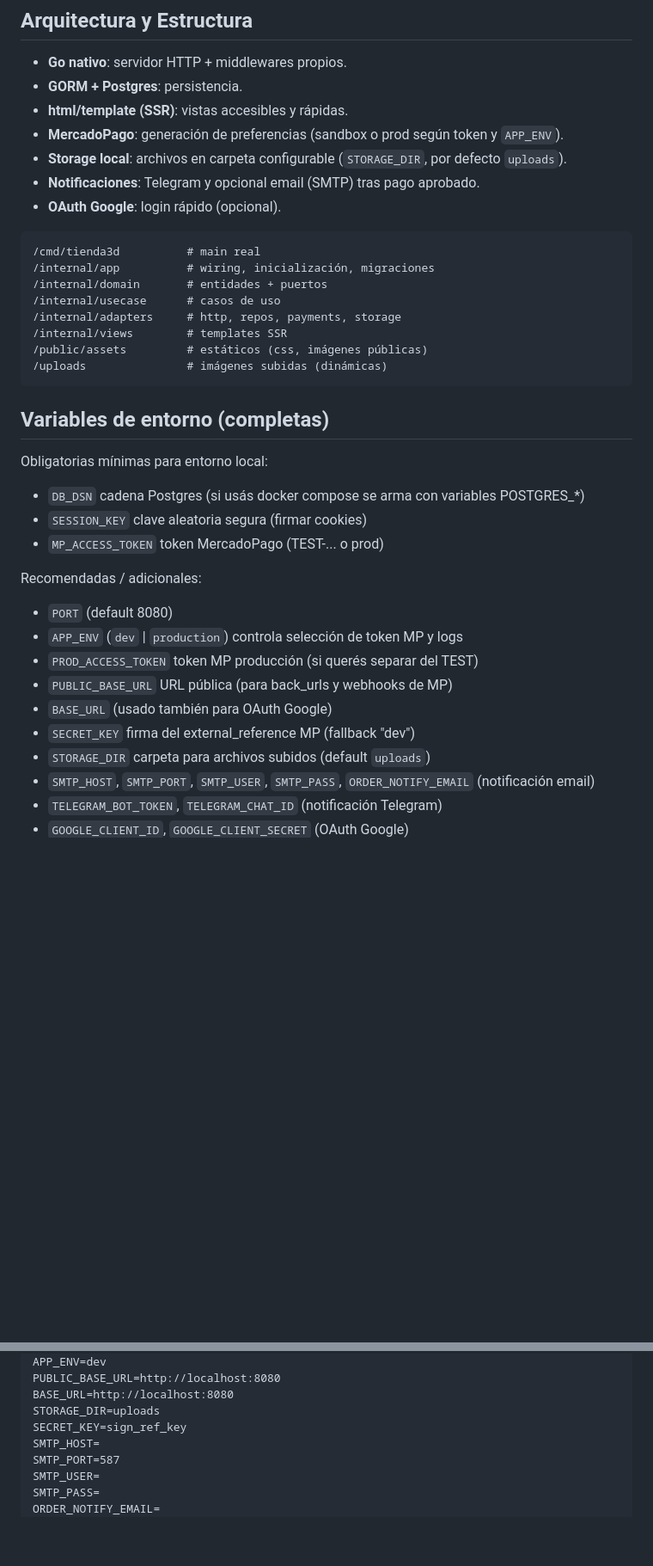
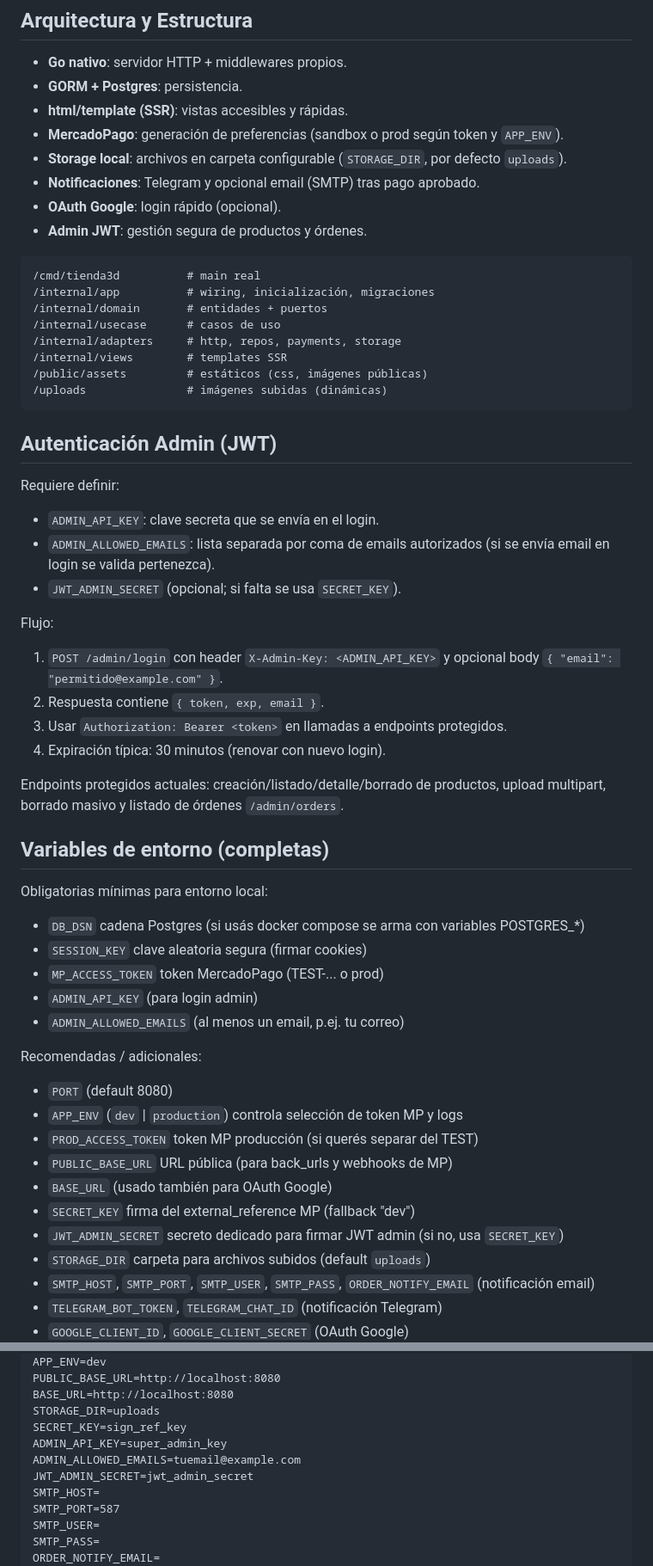
Before and after one commit to phenrril/tienda3d, a Markdown page: README.md, 2 parts joined by grey strips. Shown at 86% size. Drawn GitHub-style; blank space fills up the shorter version.

````diff
--- a/README.md
+++ b/README.md
@@ -25,6 +27,7 @@ Permitir la carga, visualización y compra de productos impresos en 3D, con inte
 - **Storage local**: archivos en carpeta configurable (`STORAGE_DIR`, por defecto `uploads`).
 - **Notificaciones**: Telegram y opcional email (SMTP) tras pago aprobado.
 - **OAuth Google**: login rápido (opcional).
+- **Admin JWT**: gestión segura de productos y órdenes.
 
 ```
 /cmd/tienda3d          # main real
@@ -37,11 +40,27 @@ Permitir la carga, visualización y compra de productos impresos en 3D, con inte
 /uploads               # imágenes subidas (dinámicas)
 ```
 
+## Autenticación Admin (JWT)
+Requiere definir:
+- `ADMIN_API_KEY`: clave secreta que se envía en el login.
+- `ADMIN_ALLOWED_EMAILS`: lista separada por coma de emails autorizados (si se envía email en login se valida pertenezca).
+- `JWT_ADMIN_SECRET` (opcional; si falta se usa `SECRET_KEY`).
+
+Flujo:
+1. `POST /admin/login` con header `X-Admin-Key: <ADMIN_API_KEY>` y opcional body `{ "email": "permitido@example.com" }`.
+2. Respuesta contiene `{ token, exp, email }`.
+3. Usar `Authorization: Bearer <token>` en llamadas a endpoints protegidos.
+4. Expiración típica: 30 minutos (renovar con nuevo login).
+
+Endpoints protegidos actuales: creación/listado/detalle/borrado de productos, upload multipart, borrado masivo y listado de órdenes `/admin/orders`.
+
 ## Variables de entorno (completas)
 Obligatorias mínimas para entorno local:
 - `DB_DSN` cadena Postgres (si usás docker compose se arma con variables POSTGRES_*)
 - `SESSION_KEY` clave aleatoria segura (firmar cookies)
 - `MP_ACCESS_TOKEN` token MercadoPago (TEST-... o prod)
+- `ADMIN_API_KEY` (para login admin)
+- `ADMIN_ALLOWED_EMAILS` (al menos un email, p.ej. tu correo)
 
 Recomendadas / adicionales:
 - `PORT` (default 8080)
@@ -50,6 +69,7 @@ Recomendadas / adicionales:
 - `PUBLIC_BASE_URL` URL pública (para back_urls y webhooks de MP)
 - `BASE_URL` (usado también para OAuth Google)
 - `SECRET_KEY` firma del external_reference MP (fallback "dev")
+- `JWT_ADMIN_SECRET` secreto dedicado para firmar JWT admin (si no, usa `SECRET_KEY`)
 - `STORAGE_DIR` carpeta para archivos subidos (default `uploads`)
 - `SMTP_HOST`, `SMTP_PORT`, `SMTP_USER`, `SMTP_PASS`, `ORDER_NOTIFY_EMAIL` (notificación email)
 - `TELEGRAM_BOT_TOKEN`, `TELEGRAM_CHAT_ID` (notificación Telegram)
@@ -76,6 +96,9 @@ PUBLIC_BASE_URL=http://localhost:8080
 BASE_URL=http://localhost:8080
 STORAGE_DIR=uploads
 SECRET_KEY=sign_ref_key
+ADMIN_API_KEY=super_admin_key
+ADMIN_ALLOWED_EMAILS=tuemail@example.com
+JWT_ADMIN_SECRET=jwt_admin_secret
 SMTP_HOST=
 SMTP_PORT=587
 SMTP_USER=
````
Also changed, not shown: other parts of README.md (+23 -11 lines), .copilot-notes.tienda3d.md (+36 -29 lines), carga.md (+9 -2 lines).
